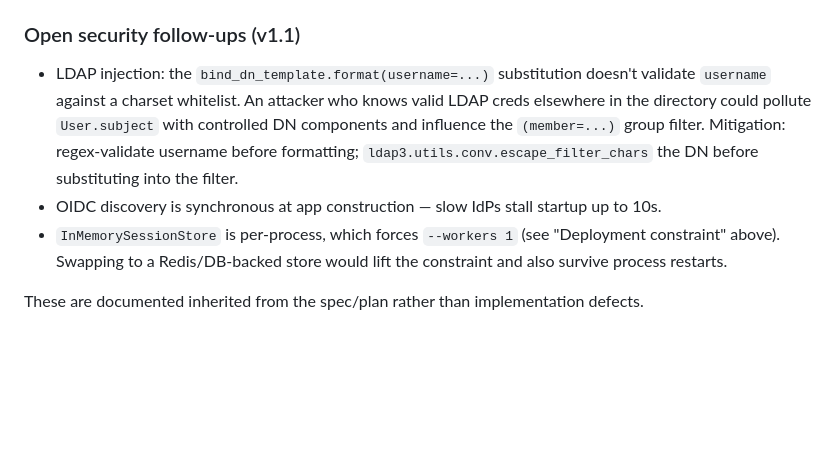
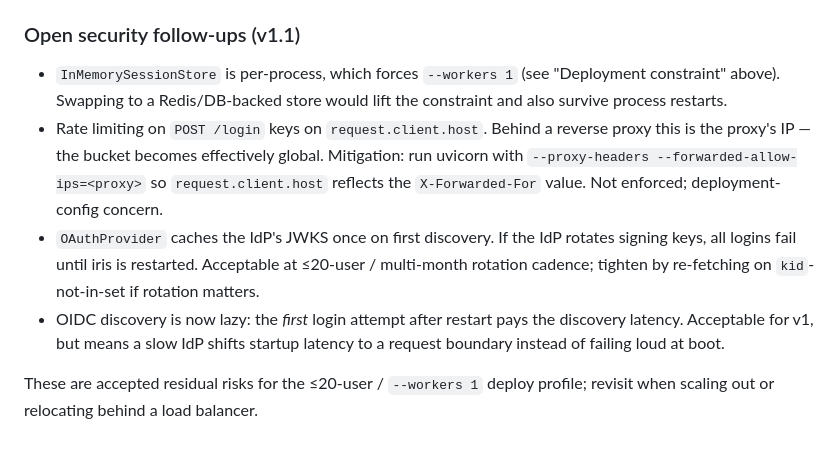
Before and after one commit to adsalais/iris, a Markdown page: CLAUDE.md, the part around the change. Drawn GitHub-style; blank space fills up the shorter version.

Commit message:
Trim v1.1 follow-ups list and add residual-risk notes
The security follow-ups branch resolved the LDAP-injection and
synchronous-OIDC-discovery items, so they're removed from the list.
Three new items are added for risks introduced or surfaced by the
branch's design choices:
- rate-limit keys on request.client.host (proxy-aware deploys must
  configure --proxy-headers)
- OAuthProvider caches JWKS once; IdP key rotation requires restart
- lazy OIDC discovery shifts boot-time failure to first-request
  failure

Closing sentence reworded to reflect that these are accepted
deployment-profile choices rather than spec-inherited debt.

Co-Authored-By: Claude Opus 4.7 (1M context) <noreply@anthropic.com>

```diff
--- a/CLAUDE.md
+++ b/CLAUDE.md
@@ -216,8 +216,9 @@ Provider tests are offline:
 
 ### Open security follow-ups (v1.1)
 
-- LDAP injection: the `bind_dn_template.format(username=...)` substitution doesn't validate `username` against a charset whitelist. An attacker who knows valid LDAP creds elsewhere in the directory could pollute `User.subject` with controlled DN components and influence the `(member=...)` group filter. Mitigation: regex-validate username before formatting; `ldap3.utils.conv.escape_filter_chars` the DN before substituting into the filter.
-- OIDC discovery is synchronous at app construction — slow IdPs stall startup up to 10s.
 - `InMemorySessionStore` is per-process, which forces `--workers 1` (see "Deployment constraint" above). Swapping to a Redis/DB-backed store would lift the constraint and also survive process restarts.
+- Rate limiting on `POST /login` keys on `request.client.host`. Behind a reverse proxy this is the proxy's IP — the bucket becomes effectively global. Mitigation: run uvicorn with `--proxy-headers --forwarded-allow-ips=<proxy>` so `request.client.host` reflects the `X-Forwarded-For` value. Not enforced; deployment-config concern.
+- `OAuthProvider` caches the IdP's JWKS once on first discovery. If the IdP rotates signing keys, all logins fail until iris is restarted. Acceptable at ≤20-user / multi-month rotation cadence; tighten by re-fetching on `kid`-not-in-set if rotation matters.
+- OIDC discovery is now lazy: the *first* login attempt after restart pays the discovery latency. Acceptable for v1, but means a slow IdP shifts startup latency to a request boundary instead of failing loud at boot.
 
-These are documented inherited from the spec/plan rather than implementation defects.
+These are accepted residual risks for the ≤20-user / `--workers 1` deploy profile; revisit when scaling out or relocating behind a load balancer.
```
